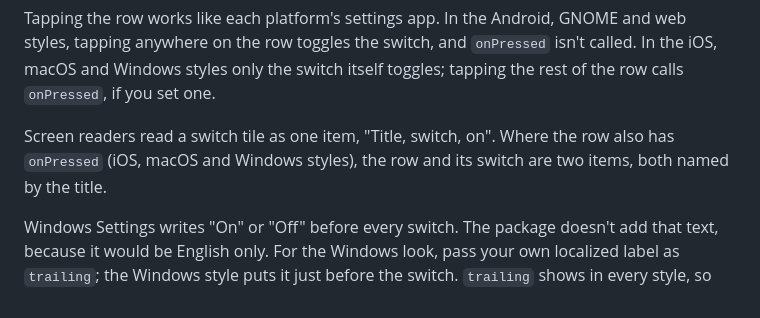
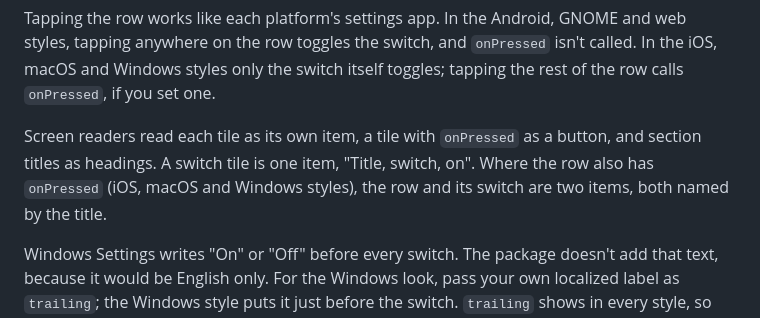
Before and after one commit to yako-dev/flutter-settings-ui, a Markdown page: README.md, the part around the change. Rendered like a GitHub page.

Commit message:
docs(readme): describe tile semantics for screen readers
Co-Authored-By: Claude Opus 5.5 <noreply@anthropic.com>

```diff
--- a/README.md
+++ b/README.md
@@ -380,7 +380,7 @@ The tile is controlled: `initialValue` is the current value, and `onToggle` gets
 
 Tapping the row works like each platform's settings app. In the Android, GNOME and web styles, tapping anywhere on the row toggles the switch, and `onPressed` isn't called. In the iOS, macOS and Windows styles only the switch itself toggles; tapping the rest of the row calls `onPressed`, if you set one.
 
-Screen readers read a switch tile as one item, "Title, switch, on". Where the row also has `onPressed` (iOS, macOS and Windows styles), the row and its switch are two items, both named by the title.
+Screen readers read each tile as its own item, a tile with `onPressed` as a button, and section titles as headings. A switch tile is one item, "Title, switch, on". Where the row also has `onPressed` (iOS, macOS and Windows styles), the row and its switch are two items, both named by the title.
 
 Windows Settings writes "On" or "Off" before every switch. The package doesn't add that text, because it would be English only. For the Windows look, pass your own localized label as `trailing`; the Windows style puts it just before the switch. `trailing` shows in every style, so add it only on Windows:
 
```
